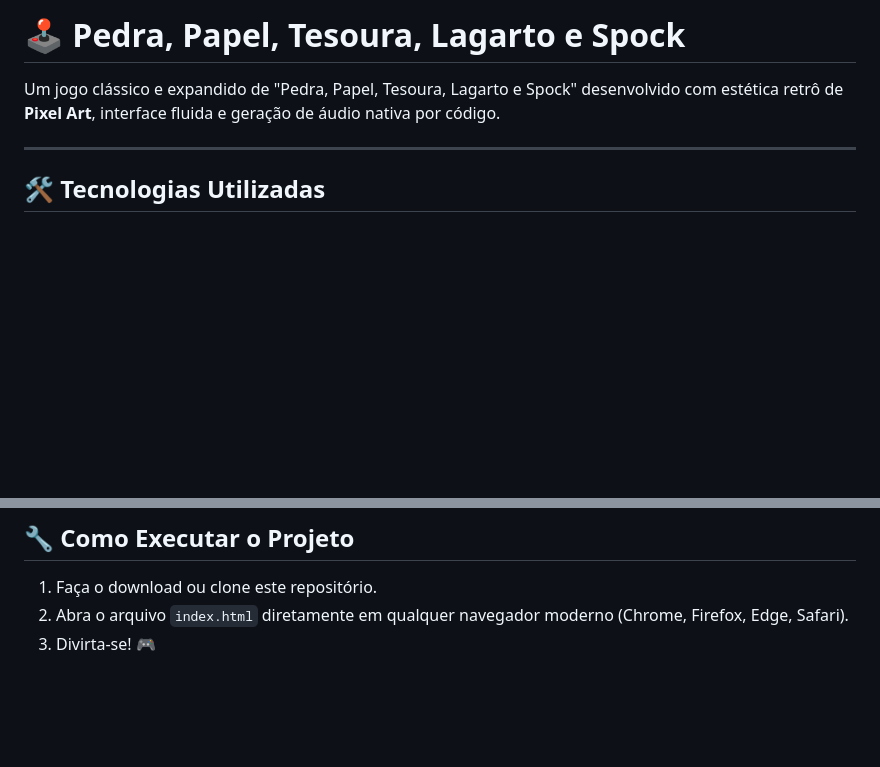
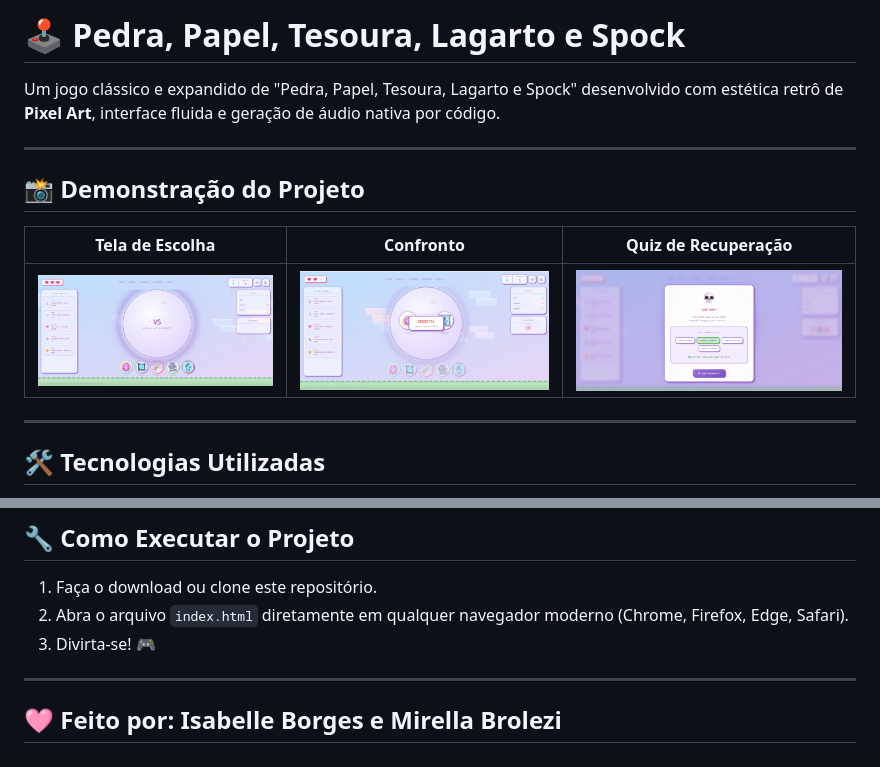
Before and after one commit to IsabelleBorges26/Magic_Play, a Markdown page: README.md, 2 parts joined by grey strips. GitHub-like rendering; blank space fills up the shorter version.

```diff
--- a/README.md
+++ b/README.md
@@ -4,6 +4,14 @@ Um jogo clássico e expandido de "Pedra, Papel, Tesoura, Lagarto e Spock" desenv
 
 ---
 
+## 📸 Demonstração do Projeto
+
+| Tela de Escolha | Confronto | Quiz de Recuperação |
+| :---: | :---: | :---: |
+| <img src="assets/1.png" width="700" alt="Tela de Escolha"> | <img src="assets/2.png" width="700" alt="Confronto"> | <img src="assets/3.png" width="700" alt="Quiz"> |
+
+
+---
 ## 🛠️ Tecnologias Utilizadas
 
 O projeto foi construído utilizando apenas tecnologias web nativas, sem a dependência de bibliotecas ou frameworks externos:
@@ -49,3 +57,7 @@ O projeto foi construído utilizando apenas tecnologias web nativas, sem a depen
 1. Faça o download ou clone este repositório.
 2. Abra o arquivo `index.html` diretamente em qualquer navegador moderno (Chrome, Firefox, Edge, Safari).
 3. Divirta-se! 🎮
+
+---
+
+## 🩷 Feito por: Isabelle Borges e Mirella Brolezi
```
